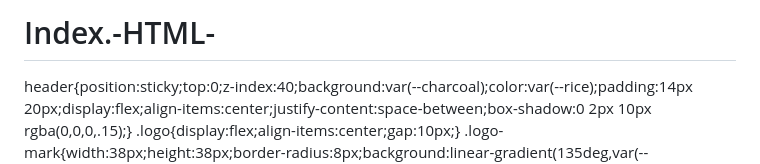
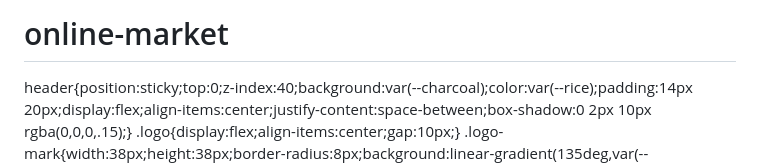
Before and after one commit to saravananguna025-lang/snkfoods, a Markdown page: README.md, the part around the change. Drawn GitHub-style.

```diff
--- a/README.md
+++ b/README.md
@@ -1,4 +1,5 @@
-# Index.-HTML-<!DOCTYPE html>
+# online-market
+<!DOCTYPE html>
 <html lang="en">
 <head>
 <meta charset="UTF-8">
```
